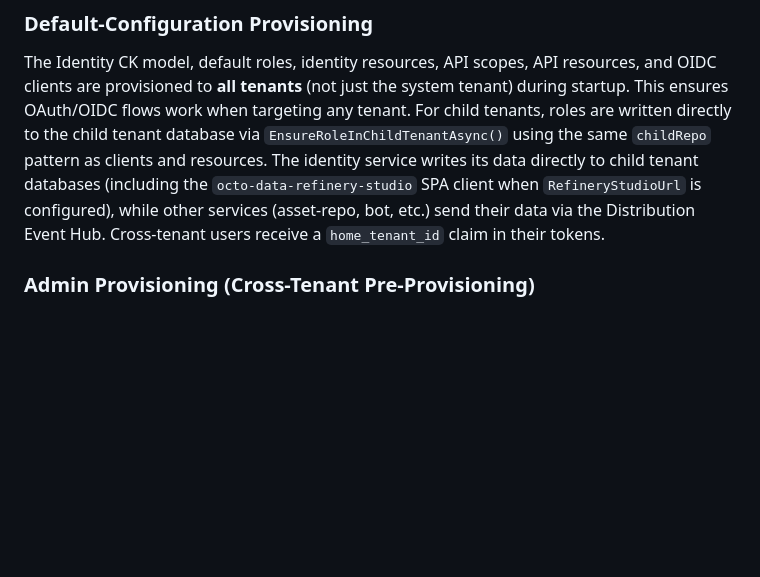
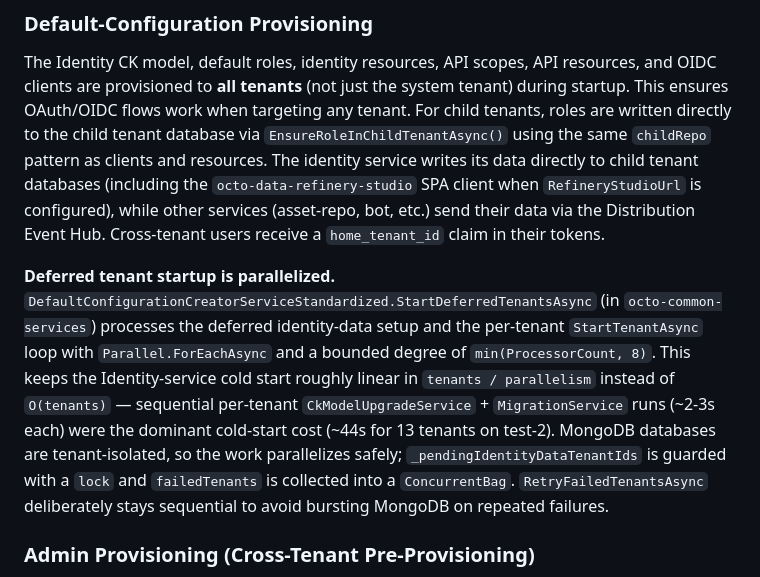
Before and after one commit to meshmakers/octo-identity-services, a Markdown page: CLAUDE.md, the part around the change. Drawn GitHub-style; blank space fills up the shorter version.

Commit message:
Document parallel deferred tenant startup
Identity-service cold start was dominated by sequential per-tenant
CkModelUpgradeService + MigrationService runs (~44s for 13 tenants on
test-2). StartDeferredTenantsAsync now uses Parallel.ForEachAsync with
bounded concurrency in octo-common-services.

Co-Authored-By: Claude Opus 4.7 (1M context) <noreply@anthropic.com>

```diff
--- a/CLAUDE.md
+++ b/CLAUDE.md
@@ -177,6 +177,8 @@ The CLI commands and the Studio UI are tracked under **ADO #4047–#4051**
 ### Default-Configuration Provisioning
 
 The Identity CK model, default roles, identity resources, API scopes, API resources, and OIDC clients are provisioned to **all tenants** (not just the system tenant) during startup. This ensures OAuth/OIDC flows work when targeting any tenant. For child tenants, roles are written directly to the child tenant database via `EnsureRoleInChildTenantAsync()` using the same `childRepo` pattern as clients and resources. The identity service writes its data directly to child tenant databases (including the `octo-data-refinery-studio` SPA client when `RefineryStudioUrl` is configured), while other services (asset-repo, bot, etc.) send their data via the Distribution Event Hub. Cross-tenant users receive a `home_tenant_id` claim in their tokens.
+
+**Deferred tenant startup is parallelized.** `DefaultConfigurationCreatorServiceStandardized.StartDeferredTenantsAsync` (in `octo-common-services`) processes the deferred identity-data setup and the per-tenant `StartTenantAsync` loop with `Parallel.ForEachAsync` and a bounded degree of `min(ProcessorCount, 8)`. This keeps the Identity-service cold start roughly linear in `tenants / parallelism` instead of `O(tenants)` — sequential per-tenant `CkModelUpgradeService` + `MigrationService` runs (~2-3s each) were the dominant cold-start cost (~44s for 13 tenants on test-2). MongoDB databases are tenant-isolated, so the work parallelizes safely; `_pendingIdentityDataTenantIds` is guarded with a `lock` and `failedTenants` is collected into a `ConcurrentBag`. `RetryFailedTenantsAsync` deliberately stays sequential to avoid bursting MongoDB on repeated failures.
 
 ### Admin Provisioning (Cross-Tenant Pre-Provisioning)
 
```
